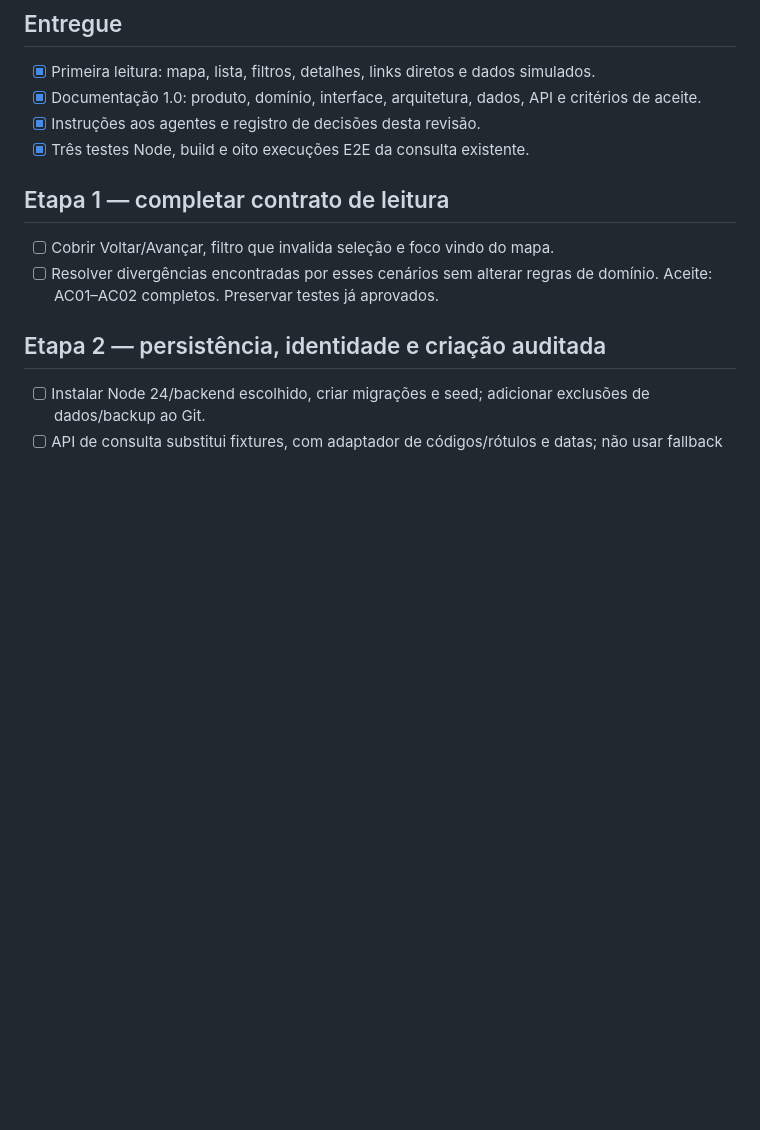
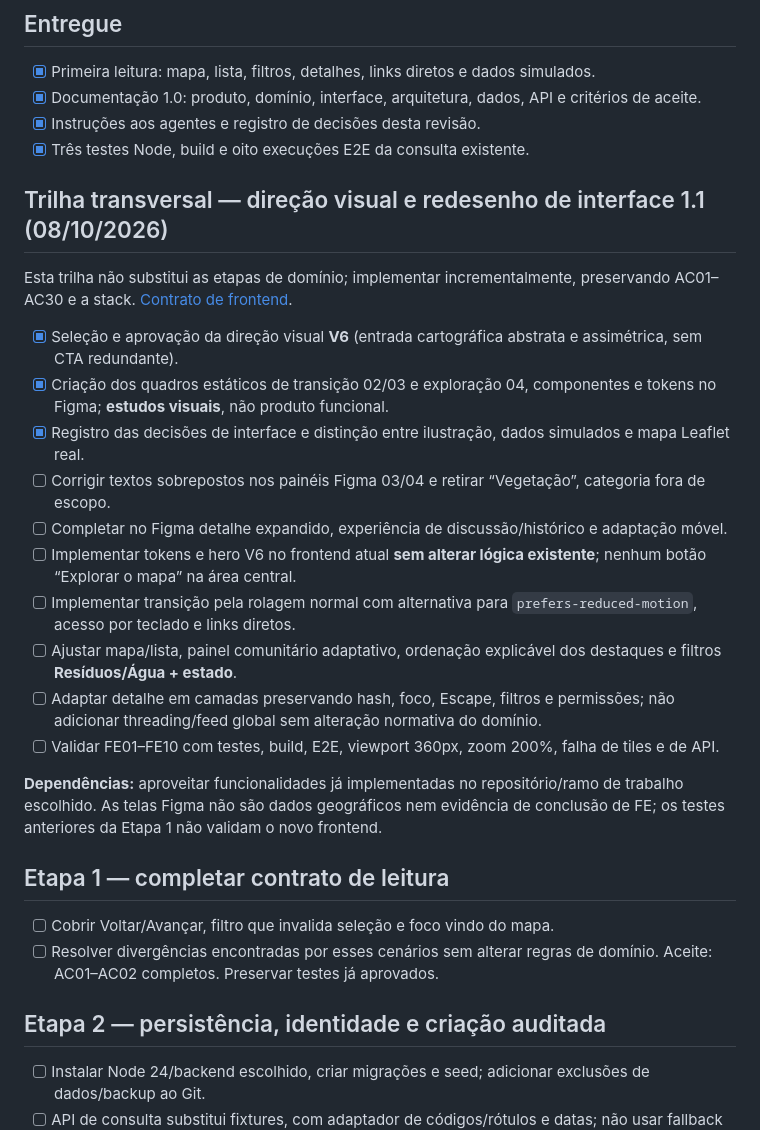
Before and after one commit to IGORtss/CuidAcao, a Markdown page: docs/PLAN.md, the part around the change. GitHub-like rendering; blank space fills up the shorter version.

Commit message:
docs(frontend): alinhar docs/PLAN.md com identidade V6 e roadmap

```diff
--- a/docs/PLAN.md
+++ b/docs/PLAN.md
@@ -6,6 +6,23 @@
 - [x] Documentação 1.0: produto, domínio, interface, arquitetura, dados, API e critérios de aceite.
 - [x] Instruções aos agentes e registro de decisões desta revisão.
 - [x] Três testes Node, build e oito execuções E2E da consulta existente.
+
+## Trilha transversal — direção visual e redesenho de interface 1.1 (08/10/2026)
+
+Esta trilha não substitui as etapas de domínio; implementar incrementalmente, preservando AC01–AC30 e a stack. [Contrato de frontend](FRONTEND_DESIGN.md).
+
+- [x] Seleção e aprovação da direção visual **V6** (entrada cartográfica abstrata e assimétrica, sem CTA redundante).
+- [x] Criação dos quadros estáticos de transição 02/03 e exploração 04, componentes e tokens no Figma; **estudos visuais**, não produto funcional.
+- [x] Registro das decisões de interface e distinção entre ilustração, dados simulados e mapa Leaflet real.
+- [ ] Corrigir textos sobrepostos nos painéis Figma 03/04 e retirar “Vegetação”, categoria fora de escopo.
+- [ ] Completar no Figma detalhe expandido, experiência de discussão/histórico e adaptação móvel.
+- [ ] Implementar tokens e hero V6 no frontend atual **sem alterar lógica existente**; nenhum botão “Explorar o mapa” na área central.
+- [ ] Implementar transição pela rolagem normal com alternativa para `prefers-reduced-motion`, acesso por teclado e links diretos.
+- [ ] Ajustar mapa/lista, painel comunitário adaptativo, ordenação explicável dos destaques e filtros **Resíduos/Água + estado**.
+- [ ] Adaptar detalhe em camadas preservando hash, foco, Escape, filtros e permissões; não adicionar threading/feed global sem alteração normativa do domínio.
+- [ ] Validar FE01–FE10 com testes, build, E2E, viewport 360px, zoom 200%, falha de tiles e de API.
+
+**Dependências:** aproveitar funcionalidades já implementadas no repositório/ramo de trabalho escolhido. As telas Figma não são dados geográficos nem evidência de conclusão de FE; os testes anteriores da Etapa 1 não validam o novo frontend.
 
 ## Etapa 1 — completar contrato de leitura
 - [ ] Cobrir Voltar/Avançar, filtro que invalida seleção e foco vindo do mapa.
```
